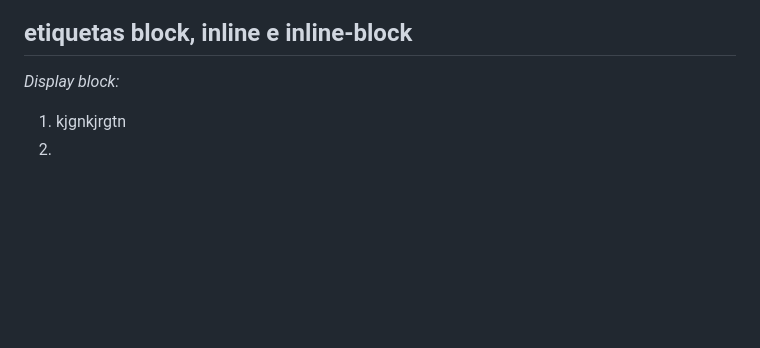
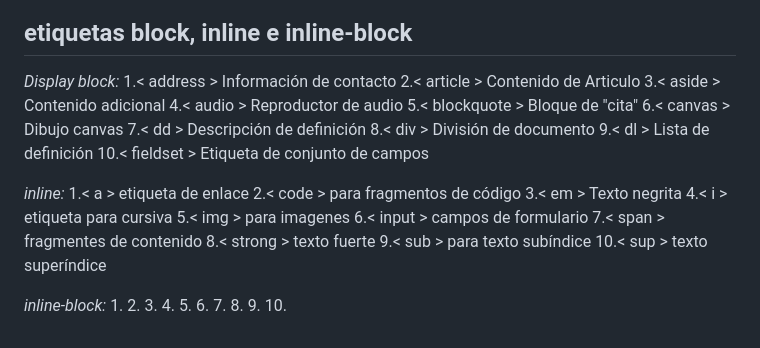
Before and after one commit to D4n1Fr4nc0/Clase16deMarzo, a Markdown page: README.md, the part around one of its changes. Rendered like a GitHub page; blank space fills up the shorter version.

```diff
--- a/README.md
+++ b/README.md
@@ -72,7 +78,31 @@
 ## **etiquetas block, inline e inline-block**
 
 *Display block:*
-1. kjgnkjrgtn
+1.< address > Información de contacto
+2.< article > Contenido de Articulo
+3.< aside > Contenido adicional
+4.< audio > Reproductor de audio
+5.< blockquote > Bloque de "cita"
+6.< canvas > Dibujo canvas
+7.< dd > Descripción de definición
+8.< div > División de documento
+9.< dl > Lista de definición
+10.< fieldset > Etiqueta de conjunto de campos
+
+*inline:*
+1.< a > etiqueta de enlace
+2.< code > para fragmentos de código
+3.< em > Texto negrita
+4.< i > etiqueta para cursiva
+5.< img > para imagenes
+6.< input > campos de formulario
+7.< span > fragmentes de contenido
+8.< strong > texto fuerte
+9.< sub > para texto subíndice
+10.< sup > texto superíndice
+
+*inline-block:*
+1.
 2.
 3.
 4.
```
Also changed, not shown: other parts of README.md (+6 -0 lines).
